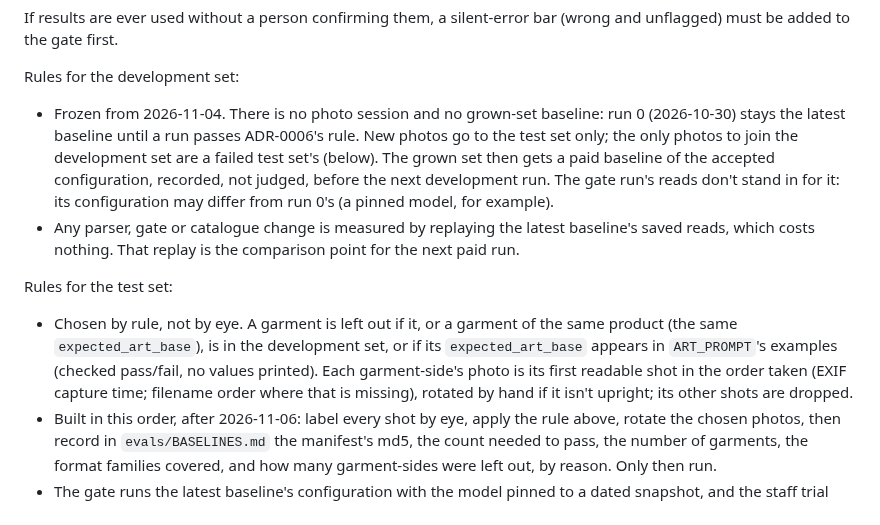
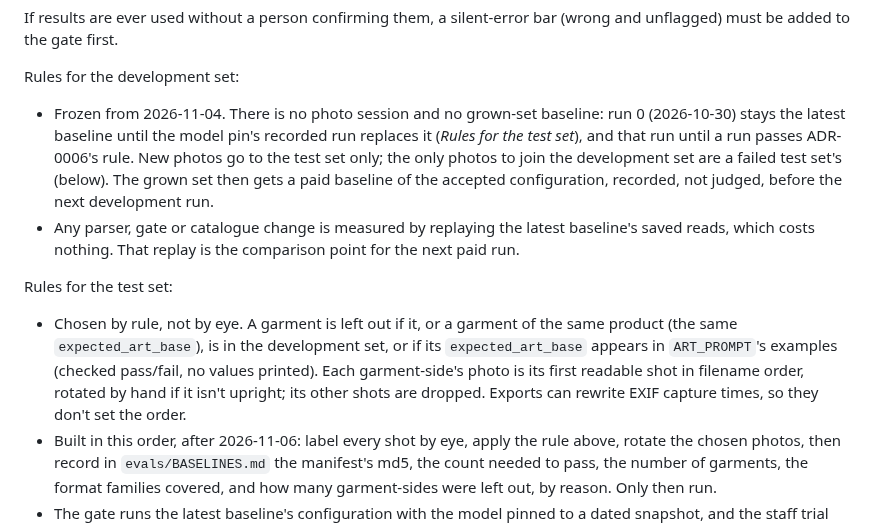
Before and after one commit to matthall8/street-garms-listing-tool, a Markdown page: adr/0002-phase-1-acceptance.md, the part around the change. GitHub-like rendering.

```diff
--- a/adr/0002-phase-1-acceptance.md
+++ b/adr/0002-phase-1-acceptance.md
@@ -82,13 +82,13 @@ bar (wrong and unflagged) must be added to the gate first.
 Rules for the development set:
 
 - Frozen from 2026-11-04. There is no photo session and no grown-set
-  baseline: run 0 (2026-10-30) stays the latest baseline until a run
-  passes ADR-0006's rule. New photos go to the test set only; the only
-  photos to join the development set are a failed test set's (below).
+  baseline: run 0 (2026-10-30) stays the latest baseline until the model
+  pin's recorded run replaces it (*Rules for the test set*), and that run
+  until a run passes ADR-0006's rule. New photos go to the test set
+  only; the only photos to join the development set are a failed test
+  set's (below).
   The grown set then gets a paid baseline of the accepted configuration,
-  recorded, not judged, before the next development run. The gate run's
-  reads don't stand in for it: its configuration may differ from run 0's
-  (a pinned model, for example).
+  recorded, not judged, before the next development run.
 - Any parser, gate or catalogue change is measured by
   replaying the latest baseline's saved reads, which costs nothing. That
   replay is the comparison point for the next paid run.
@@ -99,9 +99,9 @@ Rules for the test set:
   the same product (the same `expected_art_base`), is in the development
   set, or if its `expected_art_base` appears in `ART_PROMPT`'s examples
   (checked pass/fail, no values printed). Each garment-side's photo is its
-  first readable shot in the order taken (EXIF capture time; filename
-  order where that is missing), rotated by hand if it isn't upright; its
-  other shots are dropped.
+  first readable shot in filename order, rotated by hand if it isn't
+  upright; its other shots are dropped. Exports can rewrite EXIF capture
+  times, so they don't set the order.
 - Built in this order, after 2026-11-06: label every shot by eye, apply
   the rule above, rotate the chosen photos, then record in
   `evals/BASELINES.md` the manifest's md5, the count needed to pass, the
```
Also changed, not shown: TODO.md (+10 -13 lines).
